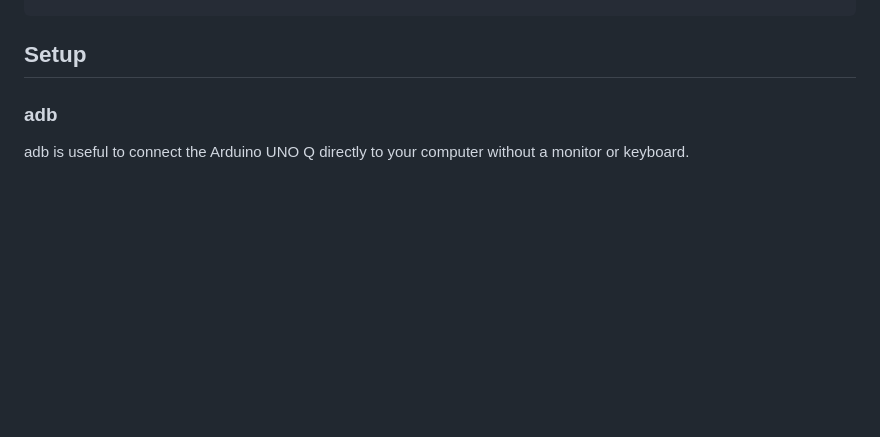
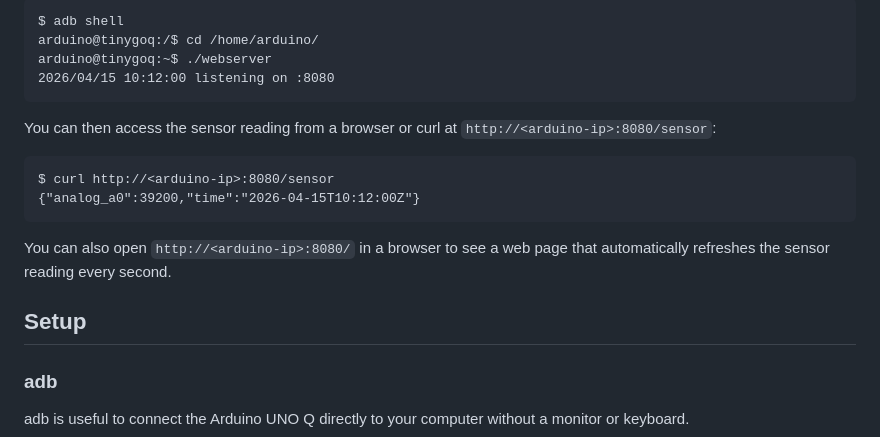
Before and after one commit to tinygo-org/tinygo-arduino-unoq-examples, a Markdown page: README.md, the part around one of its changes. GitHub-like rendering; blank space fills up the shorter version.

Commit message:
webserver: add webserver example
Signed-off-by: deadprogram <ron@hybridgroup.com>

````diff
--- a/README.md
+++ b/README.md
@@ -342,3 +399,19 @@ arduino@tinygoq:~$ ./mqttclient
+```
+$ adb shell
+arduino@tinygoq:/$ cd /home/arduino/
+arduino@tinygoq:~$ ./webserver
+2026/04/15 10:12:00 listening on :8080
+```
+
+You can then access the sensor reading from a browser or curl at `http://<arduino-ip>:8080/sensor`:
+
+```
+$ curl http://<arduino-ip>:8080/sensor
+{"analog_a0":39200,"time":"2026-04-15T10:12:00Z"}
+```
+
+You can also open `http://<arduino-ip>:8080/` in a browser to see a web page that automatically refreshes the sensor reading every second.
+
 ## Setup
 
 ### adb
````
Also changed, not shown: other parts of README.md (+57 -0 lines), images/webserver.png (added), 5 other files.
